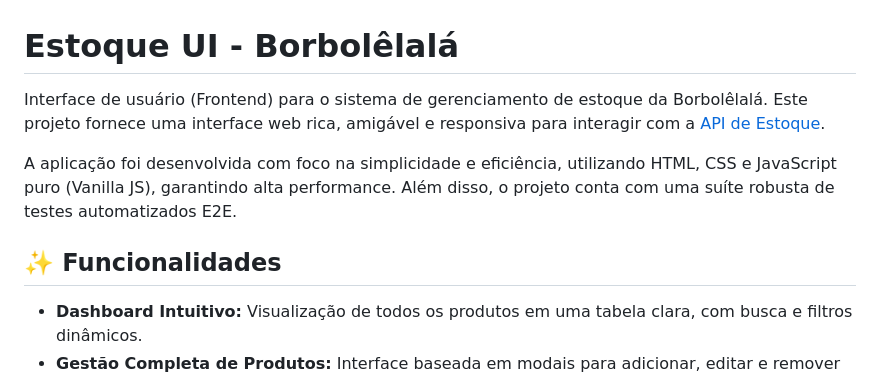
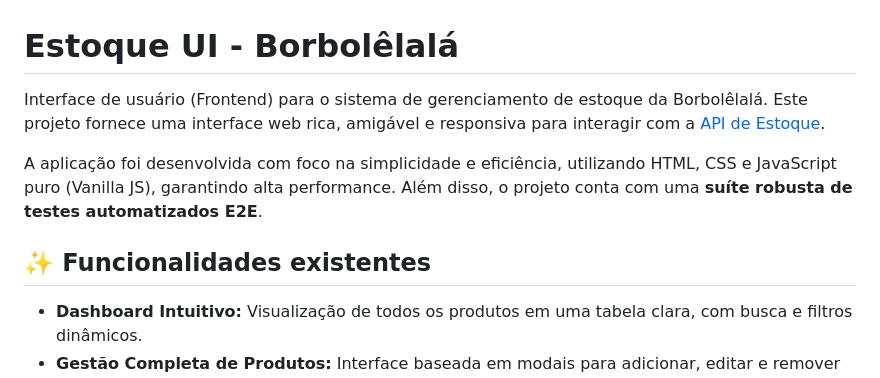
Before and after one commit to chrissperb/frontend, a Markdown page: README.md, the part around the change printed below. Rendered like a GitHub page.

Commit message:
docs: update README.md

```diff
--- a/README.md
+++ b/README.md
@@ -4,7 +4,7 @@ Interface de usuário (Frontend) para o sistema de gerenciamento de estoque da B
 
-A aplicação foi desenvolvida com foco na simplicidade e eficiência, utilizando HTML, CSS e JavaScript puro (Vanilla JS), garantindo alta performance. Além disso, o projeto conta com uma suíte robusta de testes automatizados E2E.
+A aplicação foi desenvolvida com foco na simplicidade e eficiência, utilizando HTML, CSS e JavaScript puro (Vanilla JS), garantindo alta performance. Além disso, o projeto conta com uma **suíte robusta de testes automatizados E2E**.
 
-## ✨ Funcionalidades
+## ✨ Funcionalidades existentes
 
 * **Dashboard Intuitivo:** Visualização de todos os produtos em uma tabela clara, com busca e filtros dinâmicos.
 * **Gestão Completa de Produtos:** Interface baseada em modais para adicionar, editar e remover produtos de forma simples.
```
Also changed, not shown: other parts of README.md (+1 -1 lines).
